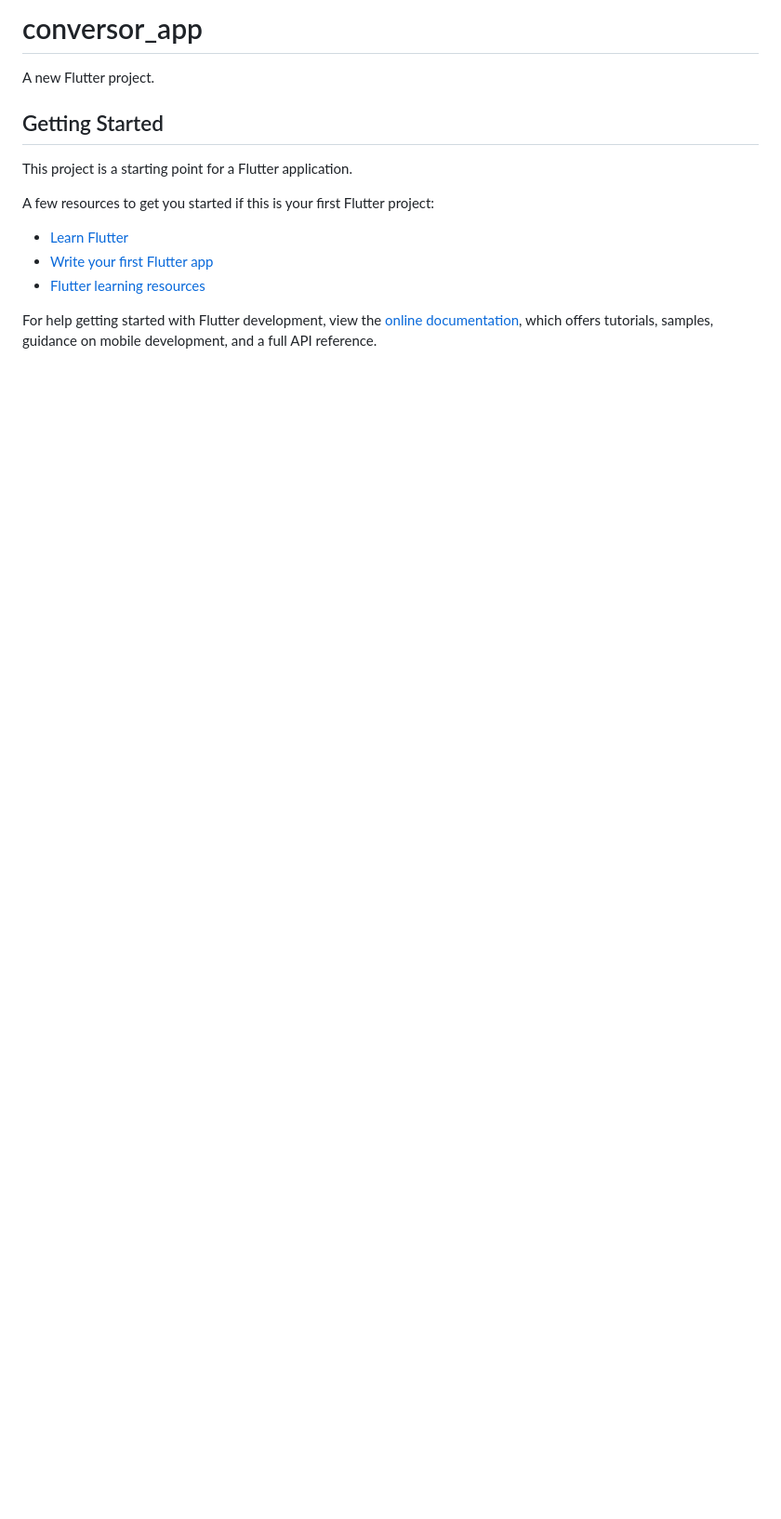
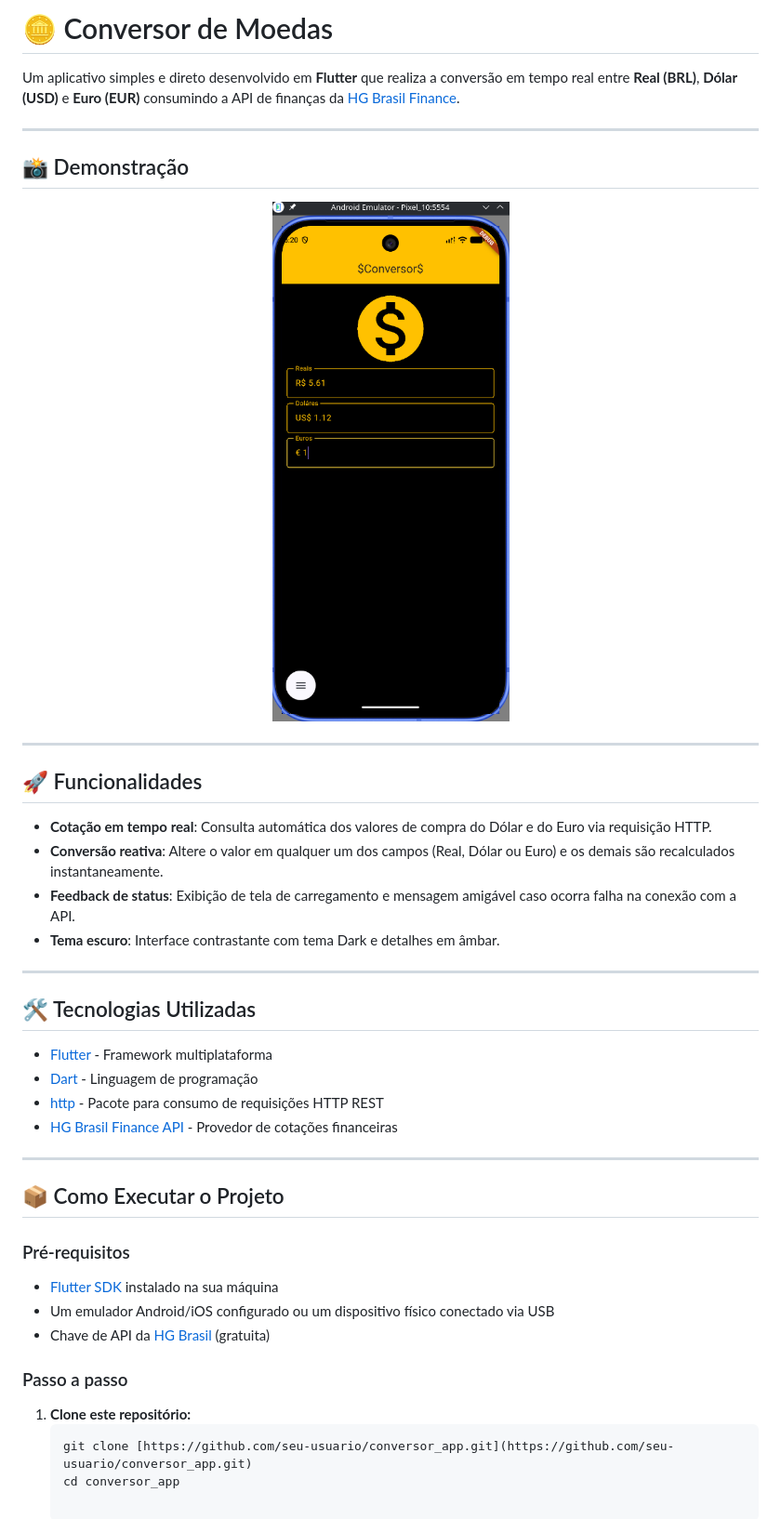
Before and after one commit to GarotoCowboy/conversor_app, a Markdown page: README.md, the part around the change. Shown: that part at 93% size. Rendered like a GitHub page; pictures changed too: github/images/app-foto.png (added); blank space fills up the shorter version.

````diff
--- a/README.md
+++ b/README.md
@@ -1,17 +1,46 @@
-# conversor_app
+# 🪙 Conversor de Moedas
 
-A new Flutter project.
+Um aplicativo simples e direto desenvolvido em **Flutter** que realiza a conversão em tempo real entre **Real (BRL)**, **Dólar (USD)** e **Euro (EUR)** consumindo a API de finanças da [HG Brasil Finance](https://hgbrasil.com/).
 
-## Getting Started
+---
 
-This project is a starting point for a Flutter application.
+## 📸 Demonstração
 
-A few resources to get you started if this is your first Flutter project:
+<p align="center">
+  <img src="github/images/app-foto.png" alt="Tela Principal do Aplicativo" width="300"/>
+</p>
 
-- [Learn Flutter](https://docs.flutter.dev/get-started/learn-flutter)
-- [Write your first Flutter app](https://docs.flutter.dev/get-started/codelab)
-- [Flutter learning resources](https://docs.flutter.dev/reference/learning-resources)
+---
 
-For help getting started with Flutter development, view the
-[online documentation](https://docs.flutter.dev/), which offers tutorials,
-samples, guidance on mobile development, and a full API reference.
+## 🚀 Funcionalidades
+
+- **Cotação em tempo real**: Consulta automática dos valores de compra do Dólar e do Euro via requisição HTTP.
+- **Conversão reativa**: Altere o valor em qualquer um dos campos (Real, Dólar ou Euro) e os demais são recalculados instantaneamente.
+- **Feedback de status**: Exibição de tela de carregamento e mensagem amigável caso ocorra falha na conexão com a API.
+- **Tema escuro**: Interface contrastante com tema Dark e detalhes em âmbar.
+
+---
+
+## 🛠️ Tecnologias Utilizadas
+
+- [Flutter](https://flutter.dev/) - Framework multiplataforma
+- [Dart](https://dart.dev/) - Linguagem de programação
+- [http](https://pub.dev/packages/http) - Pacote para consumo de requisições HTTP REST
+- [HG Brasil Finance API](https://hgbrasil.com/) - Provedor de cotações financeiras
+
+---
+
+## 📦 Como Executar o Projeto
+
+### Pré-requisitos
+
+- [Flutter SDK](https://docs.flutter.dev/get-started/install) instalado na sua máquina
+- Um emulador Android/iOS configurado ou um dispositivo físico conectado via USB
+- Chave de API da [HG Brasil](https://hgbrasil.com/) (gratuita)
+
+### Passo a passo
+
+1. **Clone este repositório:**
+   ```bash
+   git clone [https://github.com/seu-usuario/conversor_app.git](https://github.com/seu-usuario/conversor_app.git)
+   cd conversor_app
````
